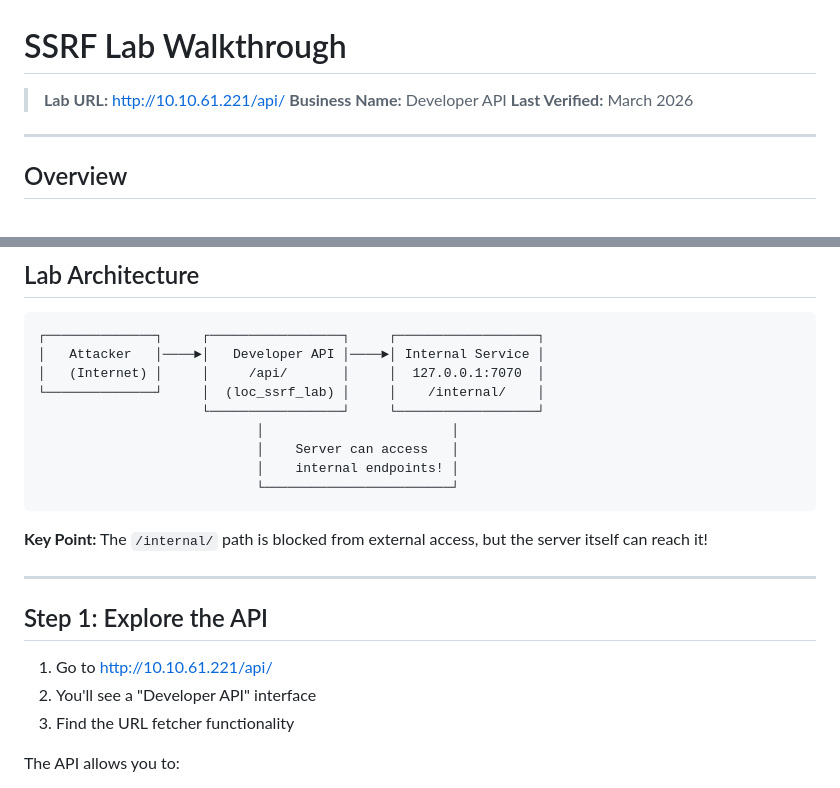
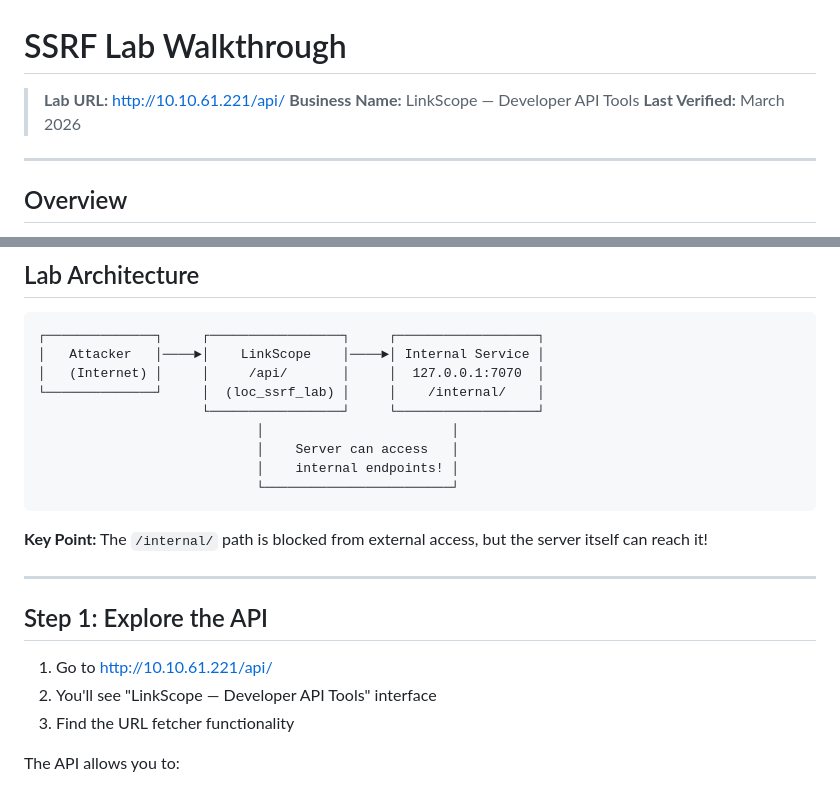
Before and after one commit to phwrscr1pt/Hackdaybc, a Markdown page: docs/walkthrough-ssrf.md, 2 parts joined by grey strips. GitHub-like rendering.

````diff
--- a/docs/walkthrough-ssrf.md
+++ b/docs/walkthrough-ssrf.md
@@ -1,7 +1,7 @@
 # SSRF Lab Walkthrough
 
 > **Lab URL:** http://10.10.61.221/api/
-> **Business Name:** Developer API
+> **Business Name:** LinkScope — Developer API Tools
 > **Last Verified:** March 2026
 
 ---
@@ -18,7 +18,7 @@ In this lab, you'll exploit an API endpoint that fetches URLs to access internal
 
 ```
 ┌──────────────┐     ┌─────────────────┐     ┌──────────────────┐
-│   Attacker   │────►│   Developer API │────►│ Internal Service │
+│   Attacker   │────►│    LinkScope    │────►│ Internal Service │
 │   (Internet) │     │     /api/       │     │  127.0.0.1:7070  │
 └──────────────┘     │  (loc_ssrf_lab) │     │    /internal/    │
                      └─────────────────┘     └──────────────────┘
@@ -35,7 +35,7 @@ In this lab, you'll exploit an API endpoint that fetches URLs to access internal
 ## Step 1: Explore the API
 
 1. Go to http://10.10.61.221/api/
-2. You'll see a "Developer API" interface
+2. You'll see "LinkScope — Developer API Tools" interface
 3. Find the URL fetcher functionality
 
 The API allows you to:
````
Also changed, not shown: docs/walkthrough-file-upload.md (+3 -3 lines).
